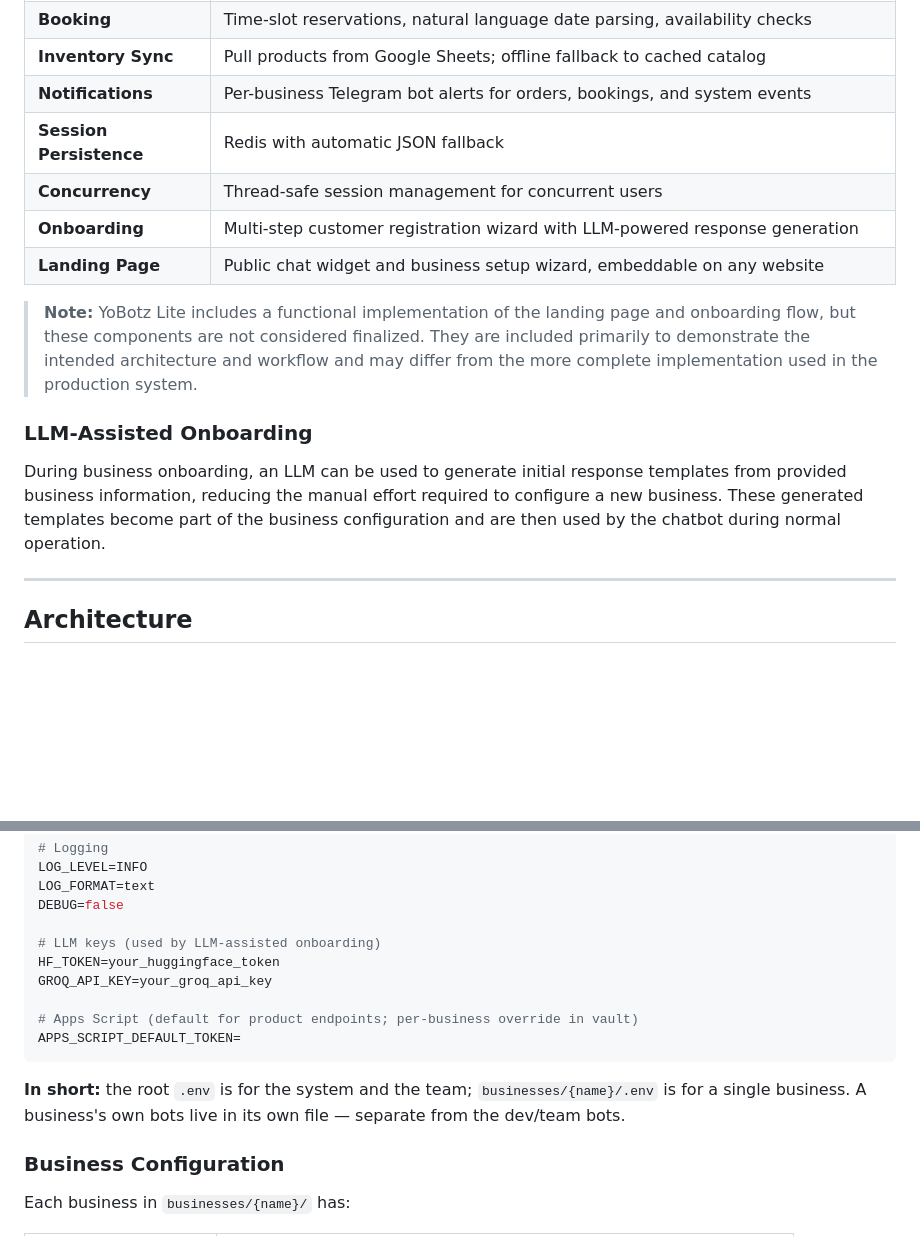
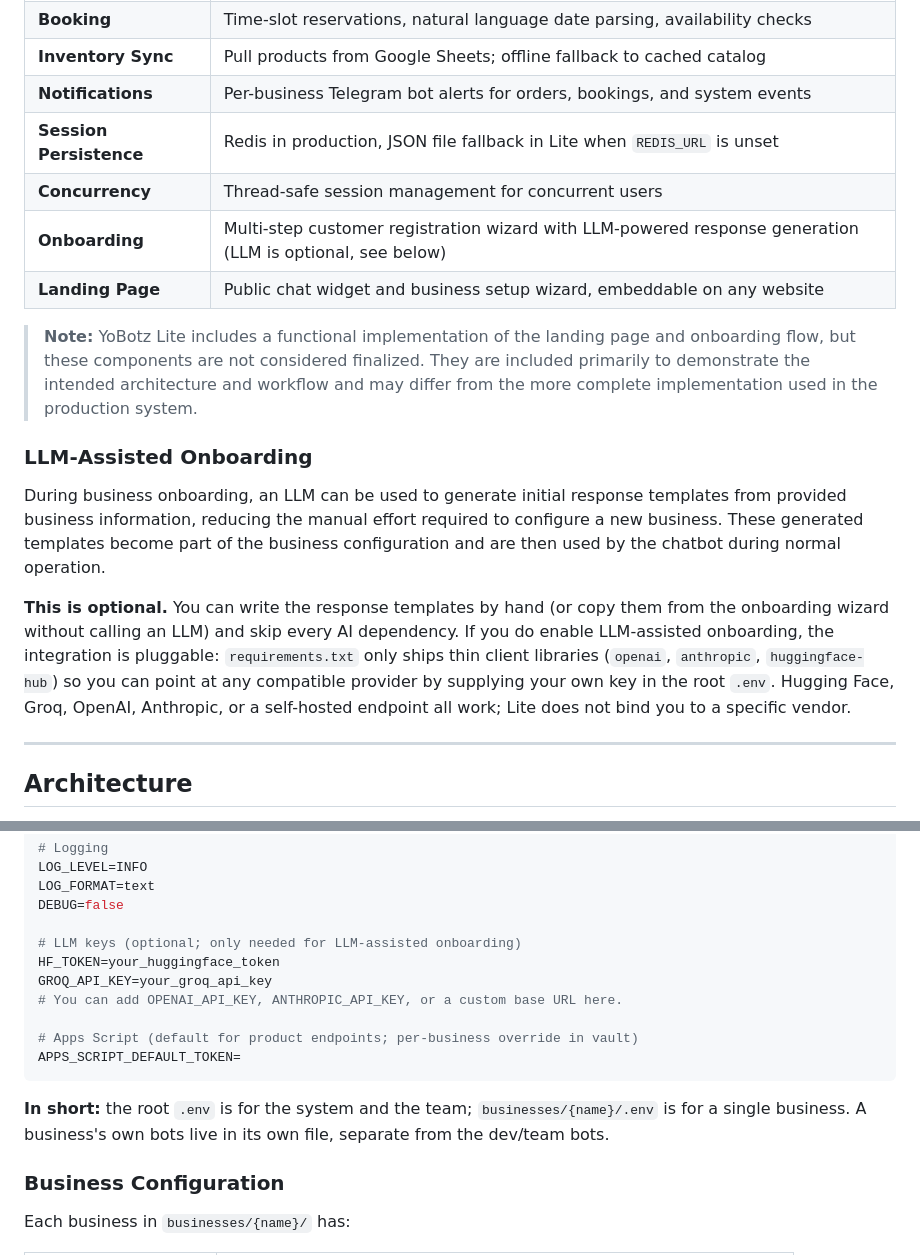
Before and after one commit to Maedza/YoBotz_lite, a Markdown page: README.md, 2 parts joined by grey strips. GitHub-like rendering; blank space fills up the shorter version.

````diff
--- a/README.md
+++ b/README.md
@@ -55,9 +57,9 @@ https://github.com/user-attachments/assets/739ea103-787f-4b5b-a793-dc4169d2cd2d
 | **Booking** | Time-slot reservations, natural language date parsing, availability checks |
 | **Inventory Sync** | Pull products from Google Sheets; offline fallback to cached catalog |
 | **Notifications** | Per-business Telegram bot alerts for orders, bookings, and system events |
-| **Session Persistence** | Redis with automatic JSON fallback |
+| **Session Persistence** | Redis in production, JSON file fallback in Lite when `REDIS_URL` is unset |
 | **Concurrency** | Thread-safe session management for concurrent users |
-| **Onboarding** | Multi-step customer registration wizard with LLM-powered response generation |
+| **Onboarding** | Multi-step customer registration wizard with LLM-powered response generation (LLM is optional, see below) |
 | **Landing Page** | Public chat widget and business setup wizard, embeddable on any website |
 
 > **Note:** YoBotz Lite includes a functional implementation of the landing page and onboarding flow, but these components are not considered finalized. They are included primarily to demonstrate the intended architecture and workflow and may differ from the more complete implementation used in the production system.
@@ -65,6 +67,8 @@ https://github.com/user-attachments/assets/739ea103-787f-4b5b-a793-dc4169d2cd2d
 ### LLM-Assisted Onboarding
 
 During business onboarding, an LLM can be used to generate initial response templates from provided business information, reducing the manual effort required to configure a new business. These generated templates become part of the business configuration and are then used by the chatbot during normal operation.
+
+**This is optional.** You can write the response templates by hand (or copy them from the onboarding wizard without calling an LLM) and skip every AI dependency. If you do enable LLM-assisted onboarding, the integration is pluggable: `requirements.txt` only ships thin client libraries (`openai`, `anthropic`, `huggingface-hub`) so you can point at any compatible provider by supplying your own key in the root `.env`. Hugging Face, Groq, OpenAI, Anthropic, or a self-hosted endpoint all work; Lite does not bind you to a specific vendor.
 
 ---
 
@@ -196,15 +201,16 @@ LOG_LEVEL=INFO
 LOG_FORMAT=text
 DEBUG=false
 
-# LLM keys (used by LLM-assisted onboarding)
+# LLM keys (optional; only needed for LLM-assisted onboarding)
 HF_TOKEN=your_huggingface_token
 GROQ_API_KEY=your_groq_api_key
+# You can add OPENAI_API_KEY, ANTHROPIC_API_KEY, or a custom base URL here.
 
 # Apps Script (default for product endpoints; per-business override in vault)
 APPS_SCRIPT_DEFAULT_TOKEN=
 ```
 
-**In short:** the root `.env` is for the system and the team; `businesses/{name}/.env` is for a single business. A business's own bots live in its own file — separate from the dev/team bots.
+**In short:** the root `.env` is for the system and the team; `businesses/{name}/.env` is for a single business. A business's own bots live in its own file, separate from the dev/team bots.
 
 ### Business Configuration
 
````
Also changed, not shown: other parts of README.md (+29 -26 lines), CHANGELOG.md (+1 -0 lines).
